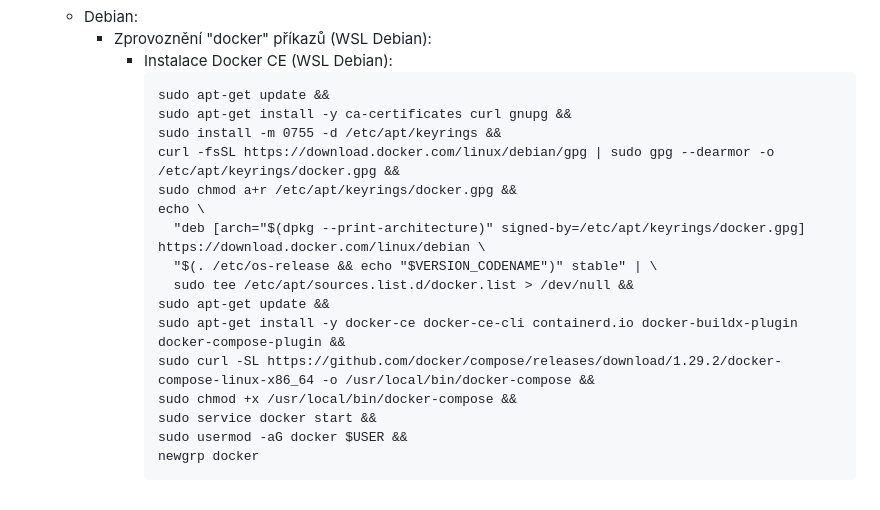
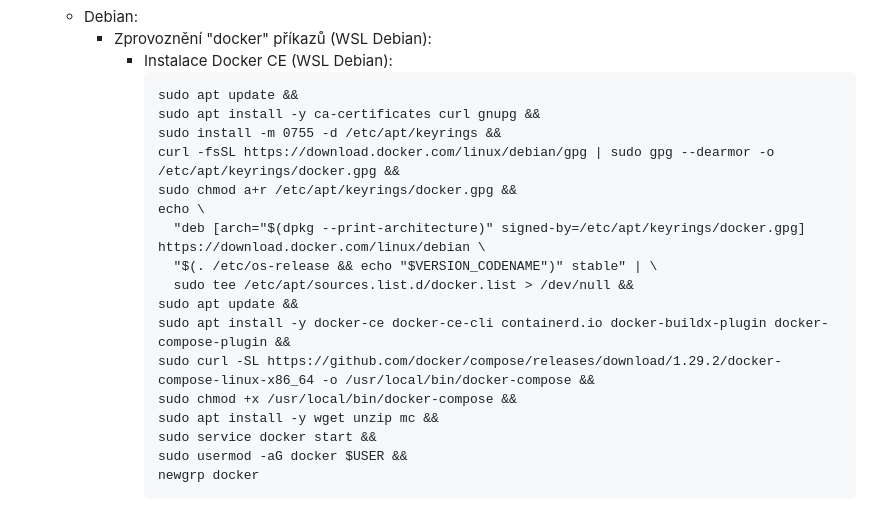
Before and after one commit to vavyskov/docker-compose-workspace, a Markdown page: README.md, the part around the change. GitHub-like rendering.

Commit message:
System tools

````diff
--- a/README.md
+++ b/README.md
@@ -33,8 +33,8 @@ Docker CLI (bez Docker Desktop):
      - Zprovoznění "docker" příkazů (WSL Debian):
        - Instalace Docker CE (WSL Debian):
          ```
-         sudo apt-get update &&
-         sudo apt-get install -y ca-certificates curl gnupg &&
+         sudo apt update &&
+         sudo apt install -y ca-certificates curl gnupg &&
          sudo install -m 0755 -d /etc/apt/keyrings &&
          curl -fsSL https://download.docker.com/linux/debian/gpg | sudo gpg --dearmor -o /etc/apt/keyrings/docker.gpg &&
          sudo chmod a+r /etc/apt/keyrings/docker.gpg &&
@@ -42,10 +42,11 @@ Docker CLI (bez Docker Desktop):
            "deb [arch="$(dpkg --print-architecture)" signed-by=/etc/apt/keyrings/docker.gpg] https://download.docker.com/linux/debian \
            "$(. /etc/os-release && echo "$VERSION_CODENAME")" stable" | \
            sudo tee /etc/apt/sources.list.d/docker.list > /dev/null &&
-         sudo apt-get update &&
-         sudo apt-get install -y docker-ce docker-ce-cli containerd.io docker-buildx-plugin docker-compose-plugin &&
+         sudo apt update &&
+         sudo apt install -y docker-ce docker-ce-cli containerd.io docker-buildx-plugin docker-compose-plugin &&
          sudo curl -SL https://github.com/docker/compose/releases/download/1.29.2/docker-compose-linux-x86_64 -o /usr/local/bin/docker-compose &&
          sudo chmod +x /usr/local/bin/docker-compose &&
+         sudo apt install -y wget unzip mc &&
          sudo service docker start &&
          sudo usermod -aG docker $USER &&
          newgrp docker
````
